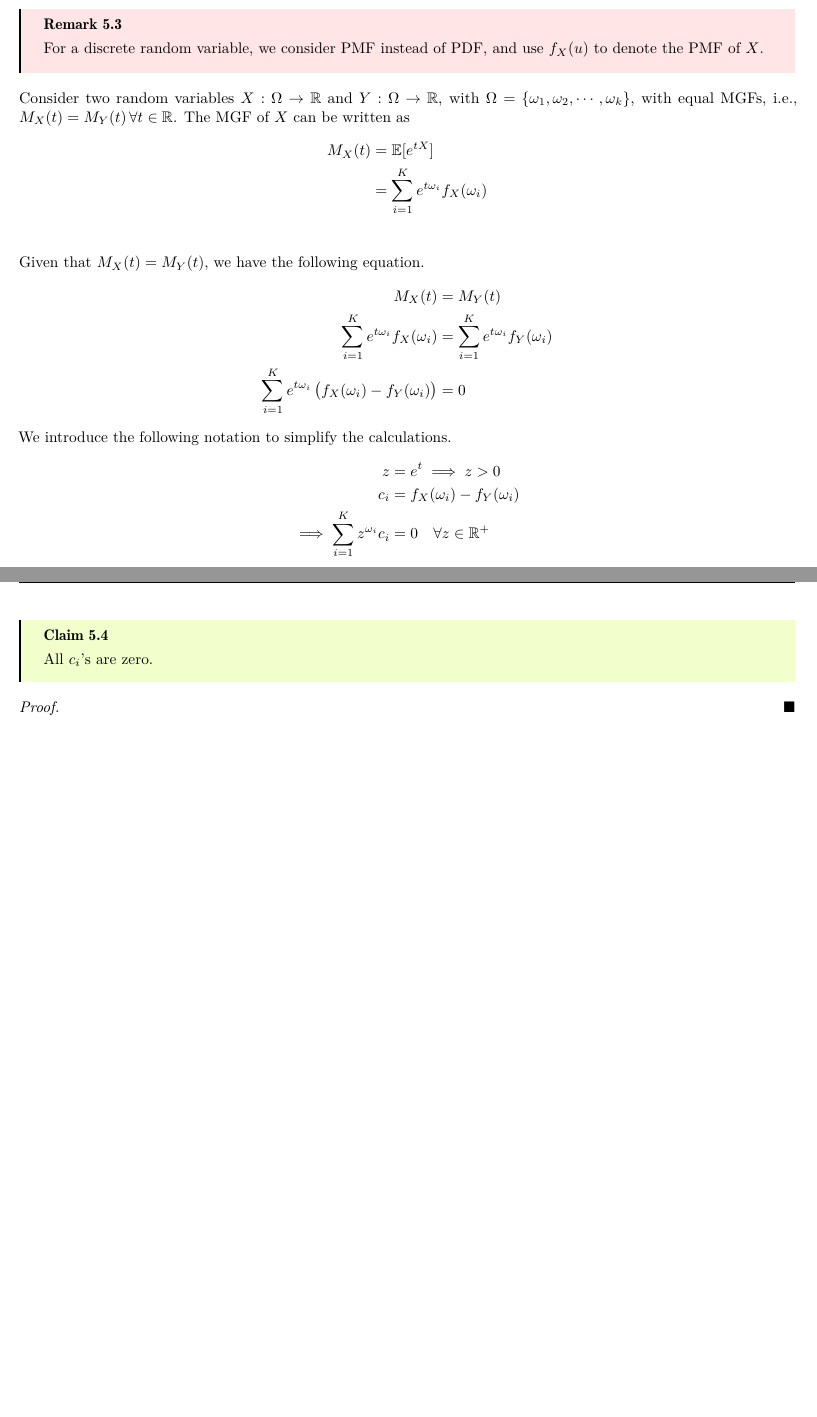
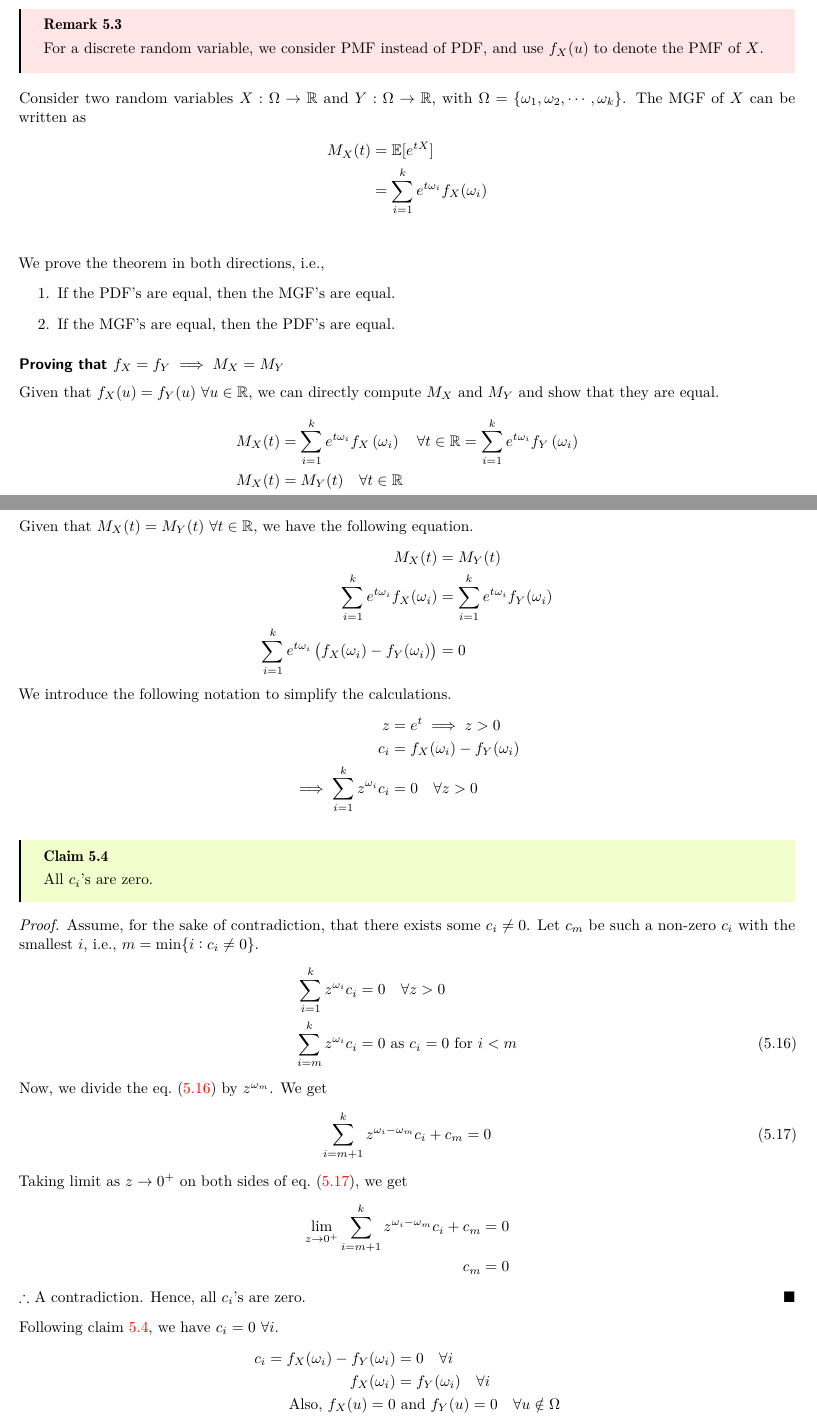
Before and after one commit to aayushborkar14/DAI-Assignments, a LaTeX document (A2/main.tex, which reads A2/tex/problem5.tex): two parts of pages 12 and 13 of 14, joined at a grey line, cut so that both start at the same text, the shorter picture padded with empty space. Compiled offline with pdfLaTeX.

Commit message:
Complete A2 5

```diff
--- a/A2/tex/problem5.tex
+++ b/A2/tex/problem5.tex
@@ -144,28 +144,68 @@ In this task, we prove \cref{thm:MGF-PDF} for the finite discrete case.
 \begin{remark}
 	For a discrete random variable, we consider PMF instead of PDF, and use $f_X(u)$ to denote the PMF of $X$.
 \end{remark}
-Consider two random variables $X:\Omega \to \mathbb{R}$ and $Y:\Omega\to\mathbb{R}$, with $\Omega = \{\omega_1, \omega_2,\cdots, \omega_k\}$, with equal MGFs, i.e., $M_X(t) = M_Y(t)\,\forall t\in\mathbb{R}$.
+Consider two random variables $X:\Omega \to \mathbb{R}$ and $Y:\Omega\to\mathbb{R}$, with $\Omega = \{\omega_1, \omega_2,\cdots, \omega_k\}$.
 The MGF of $X$ can be written as
 \begin{align*}
 	M_X(t) & = \EX[e^{tX}]                              \\
-	       & = \sum_{i=1}^K e^{t\omega_i} f_X(\omega_i) \\
+	       & = \sum_{i=1}^k e^{t\omega_i} f_X(\omega_i) \\
 \end{align*}
-Given that $M_X(t) = M_Y(t)$, we have the following equation.
+
+We prove the theorem in both directions, i.e.,
+\begin{enumerate}
+	\item If the PDF's are equal, then the MGF's are equal.
+	\item If the MGF's are equal, then the PDF's are equal.
+\end{enumerate}
+
+\subsubsection*{Proving that $f_X=f_Y \implies M_X = M_Y$}
+Given that $f_X(u)=f_Y(u)$ $\forall u\in\mathbb{R}$, we can directly compute $M_X$ and $M_Y$ and show that they are equal.
+\begin{align*}
+	M_X(t)         & = \sum_{i=1}^k e^{t\omega_i} f_X\left(\omega_i\right) \hspace{1em}\forall t\in\mathbb{R}
+	= \sum_{i=1}^k e^{t\omega_i} f_Y\left(\omega_i\right)                                                     \\
+	M_X(t)         & = M_Y(t) \hspace{1em} \forall t\in\mathbb{R}                                             \\
+	\therefore M_X & = M_Y
+\end{align*}
+
+\subsubsection*{Proving that $M_X=M_Y \implies f_X = f_Y$}
+Given that $M_X(t) = M_Y(t)$ $\forall t\in \mathbb{R}$, we have the following equation.
 \begin{align*}
 	M_X(t)                                                                 & = M_Y(t)                                   \\
-	\sum_{i=1}^K e^{t\omega_i} f_X(\omega_i)                               & = \sum_{i=1}^K e^{t\omega_i} f_Y(\omega_i) \\
-	\sum_{i=1}^K e^{t\omega_i} \left(f_X(\omega_i) -  f_Y(\omega_i)\right) & = 0
+	\sum_{i=1}^k e^{t\omega_i} f_X(\omega_i)                               & = \sum_{i=1}^k e^{t\omega_i} f_Y(\omega_i) \\
+	\sum_{i=1}^k e^{t\omega_i} \left(f_X(\omega_i) -  f_Y(\omega_i)\right) & = 0
 \end{align*}
 We introduce the following notation to simplify the calculations.
 \begin{align*}
-	z                                      & = e^t  \implies z > 0                   \\
-	c_i                                    & = f_X(\omega_i) - f_Y(\omega_i)         \\
-	\implies \sum_{i=1}^K z^{\omega_i} c_i & = 0\hspace{1em}\forall z\in\mathbb{R}^+
+	z                                      & = e^t  \implies z > 0           \\
+	c_i                                    & = f_X(\omega_i) - f_Y(\omega_i) \\
+	\implies \sum_{i=1}^k z^{\omega_i} c_i & = 0\hspace{1em}\forall z>0
 \end{align*}
 
-\begin{claim}
+\begin{claim}\label{claim:coeff-zero}
 	All $c_i$'s are zero.
 \end{claim}
 \begin{proof}
-
+	Assume, for the sake of contradiction, that there exists some $c_i \neq 0$. Let $c_m$ be such a non-zero $c_i$ with the smallest $i$, i.e., $m = \min\{i: c_i \neq 0\}$.
+	\begin{align}
+		\sum_{i=1}^k z^{\omega_i} c_i & = 0   \hspace{1em} \forall z > 0            \nonumber           \\
+		\sum_{i=m}^k z^{\omega_i} c_i & = 0\textrm{ as } c_i = 0 \textrm{ for } i < m \label{eq:coeff1}
+	\end{align}
+	Now, we divide the \cref{eq:coeff1} by $z^{\omega_m}$. We get
+	\begin{align}
+		\sum_{i=m+1}^k z^{\omega_i - \omega_m} c_i + c_m & = 0\label{eq:coeff2}
+	\end{align}
+	Taking limit as $z \to 0^+$ on both sides of \cref{eq:coeff2}, we get
+	\begin{align*}
+		\lim_{z\to 0^+} \sum_{i=m+1}^k z^{\omega_i - \omega_m} c_i + c_m & = 0 \\
+		c_m                                                              & = 0
+	\end{align*}
+	$\therefore$ A contradiction. Hence, all $c_i$'s are zero.
 \end{proof}
+Following claim \ref{claim:coeff-zero}, we have $c_i = 0$ $\forall i$.
+\begin{align*}
+	c_i = f_X(\omega_i) - f_Y(\omega_i) & = 0 \hspace{1em} \forall i                                   \\
+	f_X(\omega_i)                       & = f_Y(\omega_i) \hspace{1em} \forall i                       \\
+	\textrm{Also, }	f_X(u) = 0          & \textrm{ and } f_Y(u)=0 \hspace{1em} \forall u \notin \Omega \\
+	f_X(u)                              & = f_Y(u) \hspace{1em}\forall u\in \mathbb{R}                 \\
+	\therefore	f_X                      & = f_Y
+\end{align*}
+This completes out proof for \cref{thm:MGF-PDF} in the finite discrete case.
```
Also changed, not shown: A1/main.pdf (deleted).
